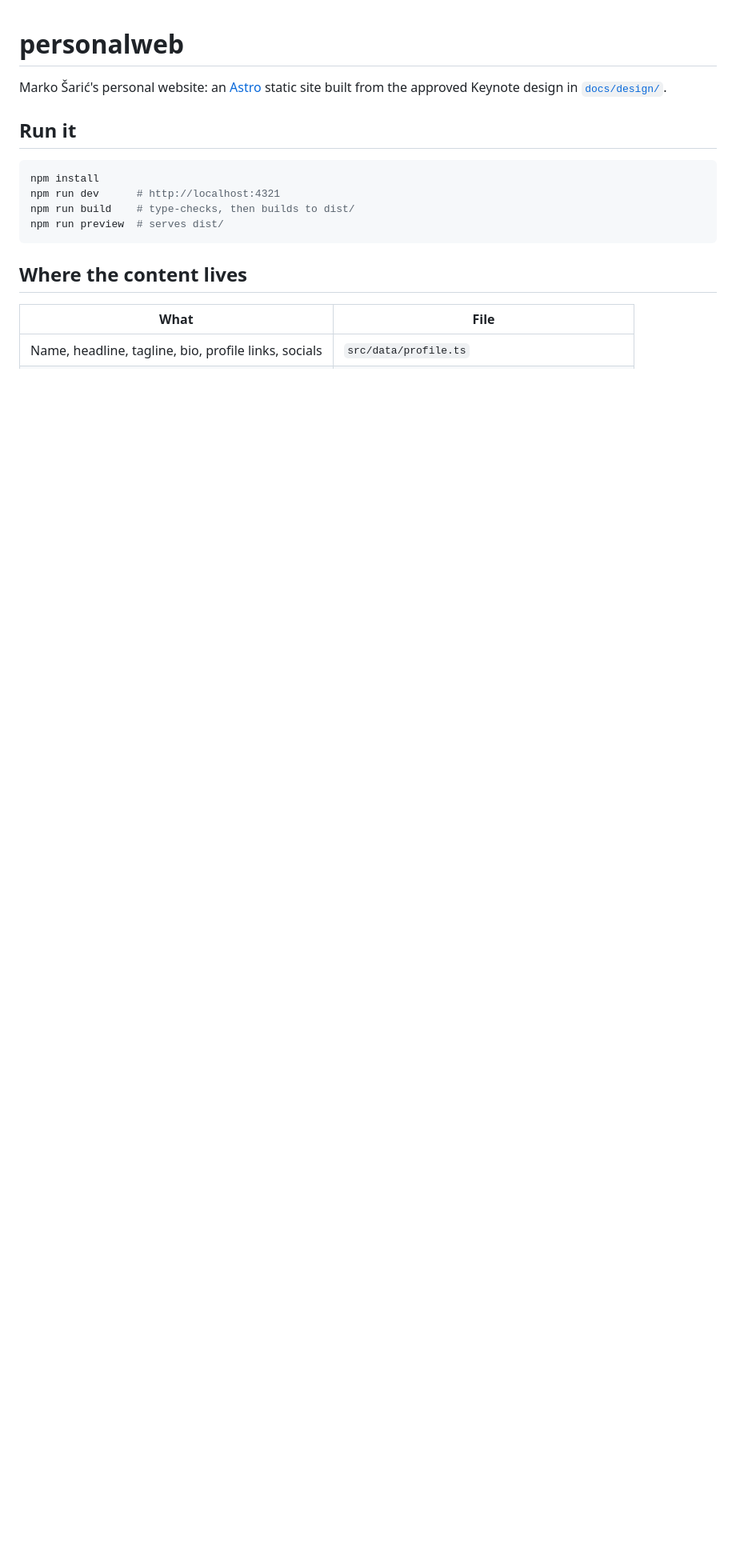
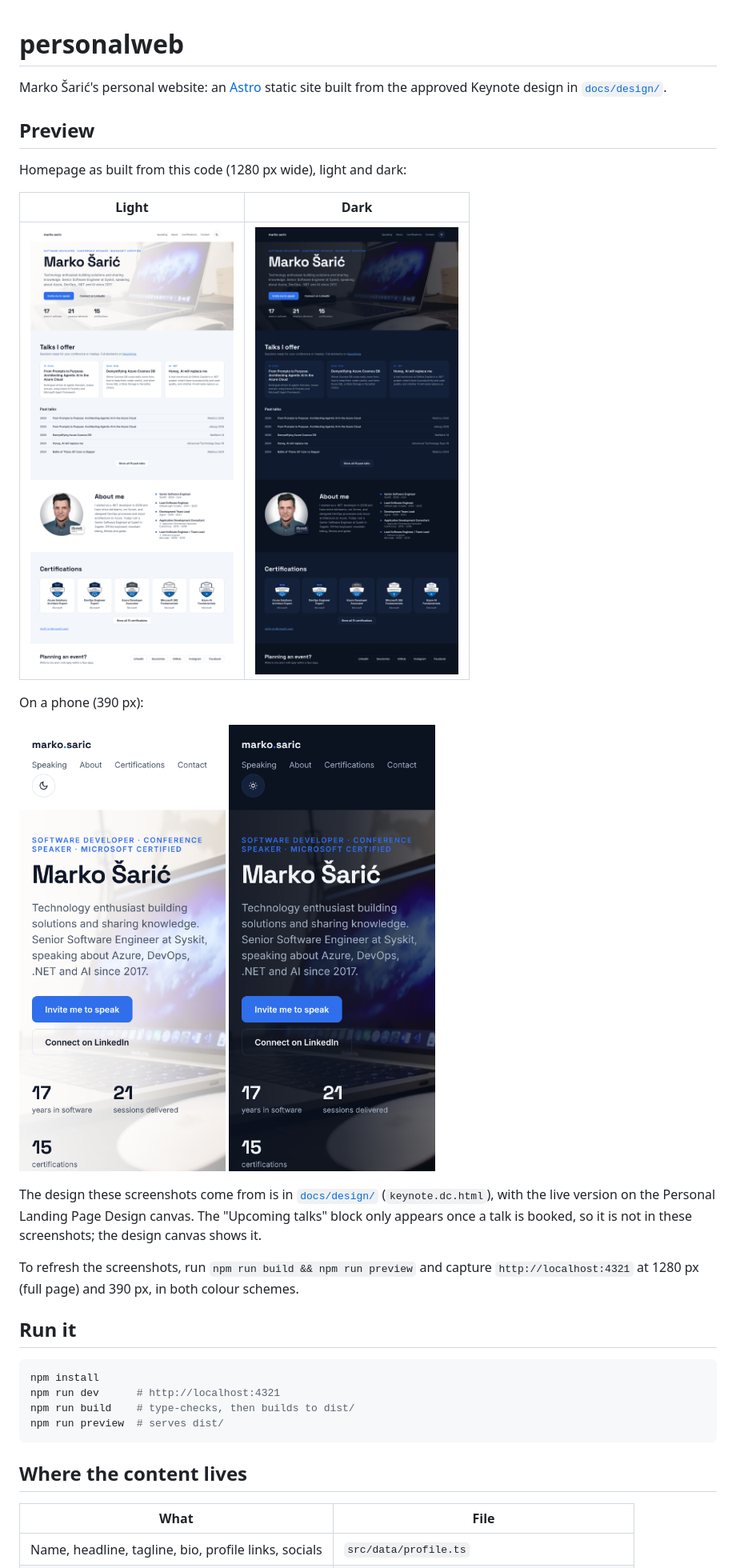
Before and after one commit to markosaric/personalweb, a Markdown page: README.md, the part around the change. Shown at 80% size. Drawn GitHub-style; pictures changed too: docs/screenshots/home-dark-phone.png (added), docs/screenshots/home-dark.png (added), docs/screenshots/home-light-phone.png (added); blank space fills up the shorter version.

Commit message:
README: add homepage screenshots as a design preview
Co-Authored-By: Claude Opus 5.5 <noreply@anthropic.com>
Claude-Session: https://claude.ai/code/session_01NriUTZMdkjCUSoE4wLHrfs

```diff
--- a/README.md
+++ b/README.md
@@ -1,6 +1,25 @@
 # personalweb
 
 Marko Šarić's personal website: an [Astro](https://astro.build) static site built from the approved Keynote design in [`docs/design/`](docs/design/).
+
+## Preview
+
+Homepage as built from this code (1280 px wide), light and dark:
+
+| Light | Dark |
+| --- | --- |
+| ![Homepage in light mode](docs/screenshots/home-light.png) | ![Homepage in dark mode](docs/screenshots/home-dark.png) |
+
+On a phone (390 px):
+
+<p>
+  <img src="docs/screenshots/home-light-phone.png" alt="Homepage on a phone, light mode" width="260">
+  <img src="docs/screenshots/home-dark-phone.png" alt="Homepage on a phone, dark mode" width="260">
+</p>
+
+The design these screenshots come from is in [`docs/design/`](docs/design/) (`keynote.dc.html`), with the live version on the Personal Landing Page Design canvas. The "Upcoming talks" block only appears once a talk is booked, so it is not in these screenshots; the design canvas shows it.
+
+To refresh the screenshots, run `npm run build && npm run preview` and capture `http://localhost:4321` at 1280 px (full page) and 390 px, in both colour schemes.
 
 ## Run it
 
```
